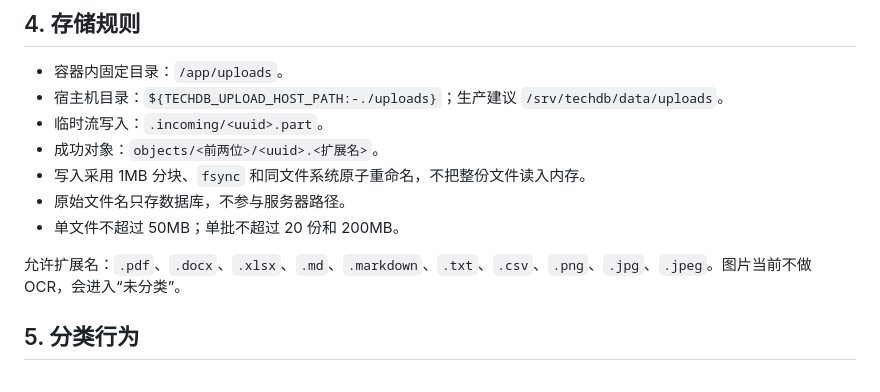
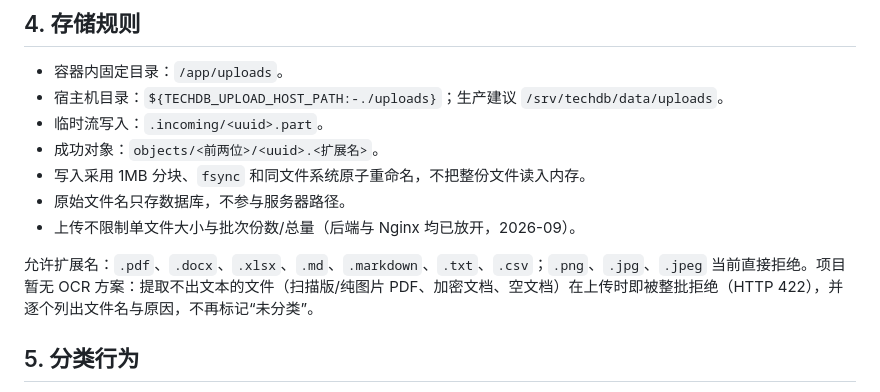
Before and after one commit to sbq9712/tech-boundary-db-public, a Markdown page: 文档上传功能需求.md, the part around the change. Rendered like a GitHub page.

Commit message:
docs(uploads): sync requirements doc with removed caps and upload-time rejection
Co-Authored-By: Claude Sonnet 4.6 <noreply@anthropic.com>

```diff
--- a/文档上传功能需求.md
+++ b/文档上传功能需求.md
@@ -37,9 +37,9 @@ embedding 和增量索引由服务器上的 canonical QA 服务完成，使用
 - 成功对象：`objects/<前两位>/<uuid>.<扩展名>`。
 - 写入采用 1MB 分块、`fsync` 和同文件系统原子重命名，不把整份文件读入内存。
 - 原始文件名只存数据库，不参与服务器路径。
-- 单文件不超过 50MB；单批不超过 20 份和 200MB。
+- 上传不限制单文件大小与批次份数/总量（后端与 Nginx 均已放开，2026-09）。
 
-允许扩展名：`.pdf`、`.docx`、`.xlsx`、`.md`、`.markdown`、`.txt`、`.csv`、`.png`、`.jpg`、`.jpeg`。图片当前不做 OCR，会进入“未分类”。
+允许扩展名：`.pdf`、`.docx`、`.xlsx`、`.md`、`.markdown`、`.txt`、`.csv`；`.png`、`.jpg`、`.jpeg` 当前直接拒绝。项目暂无 OCR 方案：提取不出文本的文件（扫描版/纯图片 PDF、加密文档、空文档）在上传时即被整批拒绝（HTTP 422），并逐个列出文件名与原因，不再标记“未分类”。
 
 ## 5. 分类行为
 
```
